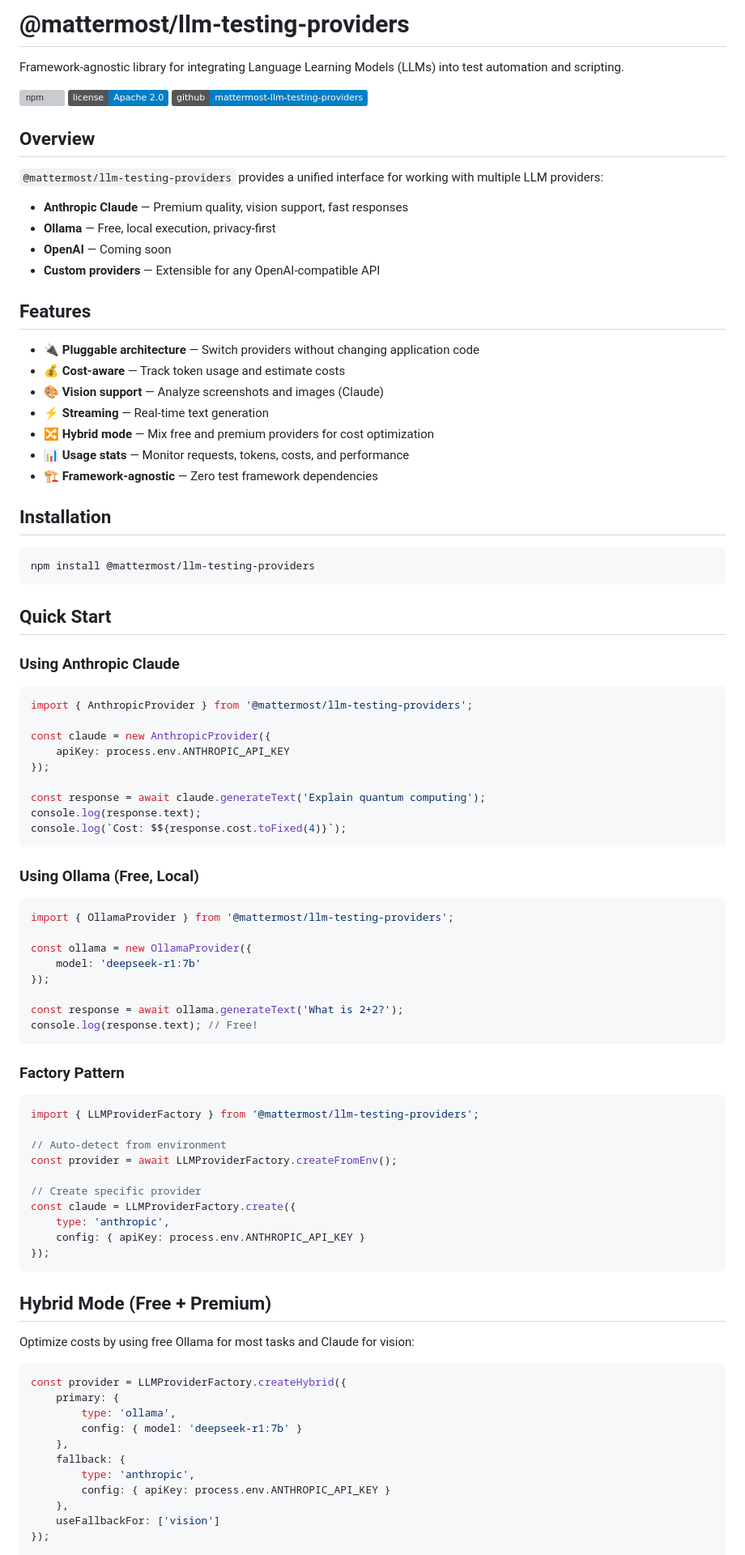
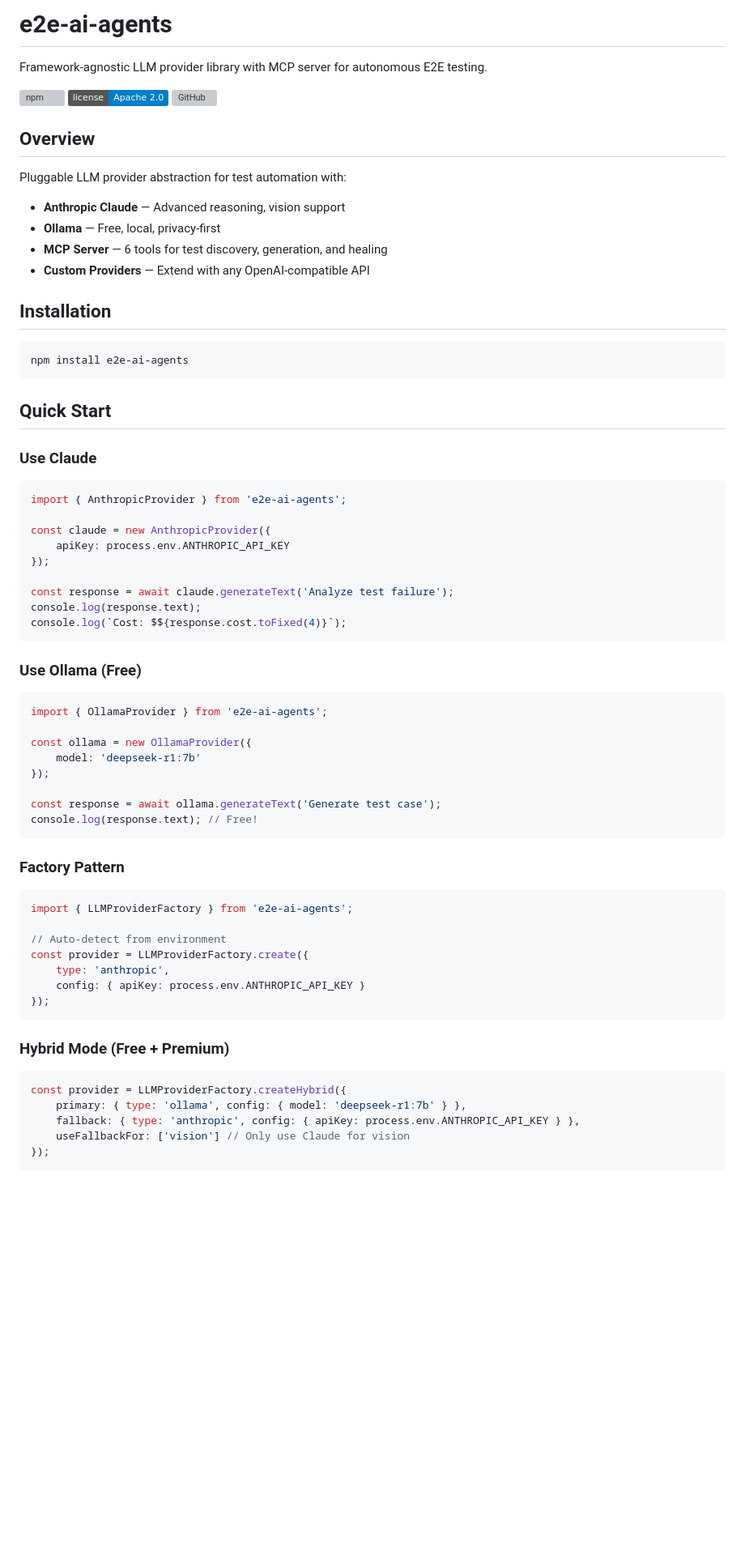
Before and after one commit to yasserfaraazkhan/impact-gate, a Markdown page: README.md, the part around one of its changes. Shown at 81% size. GitHub-like rendering; badges without logos; blank space fills up the shorter version; grey boxes are pictures that could not be loaded.

````diff
--- a/README.md
+++ b/README.md
@@ -1,94 +1,72 @@
-# @mattermost/llm-testing-providers
+# e2e-ai-agents
 
-Framework-agnostic library for integrating Language Learning Models (LLMs) into test automation and scripting.
+Framework-agnostic LLM provider library with MCP server for autonomous E2E testing.
 
-[![npm](https://img.shields.io/npm/v/@mattermost/llm-testing-providers)](https://www.npmjs.com/package/@mattermost/llm-testing-providers)
+[![npm](https://img.shields.io/npm/v/e2e-ai-agents)](https://www.npmjs.com/package/e2e-ai-agents)
 [![License](https://img.shields.io/badge/license-Apache%202.0-blue)](LICENSE)
-[![GitHub](https://img.shields.io/badge/github-mattermost--llm--testing--providers-blue?logo=github)](https://github.com/mattermost/mattermost-llm-testing-providers)
+[![GitHub](https://img.shields.io/badge/github-yasserfaraazkhan%2Fe2e--agents-blue?logo=github)](https://github.com/yasserfaraazkhan/e2e-agents)
 
 ## Overview
 
-`@mattermost/llm-testing-providers` provides a unified interface for working with multiple LLM providers:
-
-- **Anthropic Claude** — Premium quality, vision support, fast responses
-- **Ollama** — Free, local execution, privacy-first
-- **OpenAI** — Coming soon
-- **Custom providers** — Extensible for any OpenAI-compatible API
-
-## Features
-
-- 🔌 **Pluggable architecture** — Switch providers without changing application code
-- 💰 **Cost-aware** — Track token usage and estimate costs
-- 🎨 **Vision support** — Analyze screenshots and images (Claude)
-- ⚡ **Streaming** — Real-time text generation
-- 🔀 **Hybrid mode** — Mix free and premium providers for cost optimization
-- 📊 **Usage stats** — Monitor requests, tokens, costs, and performance
-- 🏗️ **Framework-agnostic** — Zero test framework dependencies
+Pluggable LLM provider abstraction for test automation with:
+- **Anthropic Claude** — Advanced reasoning, vision support
+- **Ollama** — Free, local, privacy-first
+- **MCP Server** — 6 tools for test discovery, generation, and healing
+- **Custom Providers** — Extend with any OpenAI-compatible API
 
 ## Installation
 
 ```bash
-npm install @mattermost/llm-testing-providers
+npm install e2e-ai-agents
 ```
 
 ## Quick Start
 
-### Using Anthropic Claude
+### Use Claude
 
 ```typescript
-import { AnthropicProvider } from '@mattermost/llm-testing-providers';
+import { AnthropicProvider } from 'e2e-ai-agents';
 
 const claude = new AnthropicProvider({
     apiKey: process.env.ANTHROPIC_API_KEY
 });
 
-const response = await claude.generateText('Explain quantum computing');
+const response = await claude.generateText('Analyze test failure');
 console.log(response.text);
 console.log(`Cost: $${response.cost.toFixed(4)}`);
 ```
 
-### Using Ollama (Free, Local)
+### Use Ollama (Free)
 
 ```typescript
-import { OllamaProvider } from '@mattermost/llm-testing-providers';
+import { OllamaProvider } from 'e2e-ai-agents';
 
 const ollama = new OllamaProvider({
     model: 'deepseek-r1:7b'
 });
 
-const response = await ollama.generateText('What is 2+2?');
+const response = await ollama.generateText('Generate test case');
 console.log(response.text); // Free!
 ```
 
 ### Factory Pattern
 
 ```typescript
-import { LLMProviderFactory } from '@mattermost/llm-testing-providers';
+import { LLMProviderFactory } from 'e2e-ai-agents';
 
 // Auto-detect from environment
-const provider = await LLMProviderFactory.createFromEnv();
-
-// Create specific provider
-const claude = LLMProviderFactory.create({
+const provider = LLMProviderFactory.create({
     type: 'anthropic',
     config: { apiKey: process.env.ANTHROPIC_API_KEY }
 });
 ```
 
-## Hybrid Mode (Free + Premium)
-
-Optimize costs by using free Ollama for most tasks and Claude for vision:
+### Hybrid Mode (Free + Premium)
 
 ```typescript
 const provider = LLMProviderFactory.createHybrid({
-    primary: {
-        type: 'ollama',
-        config: { model: 'deepseek-r1:7b' }
-    },
-    fallback: {
-        type: 'anthropic',
-        config: { apiKey: process.env.ANTHROPIC_API_KEY }
-    },
-    useFallbackFor: ['vision']
+    primary: { type: 'ollama', config: { model: 'deepseek-r1:7b' } },
+    fallback: { type: 'anthropic', config: { apiKey: process.env.ANTHROPIC_API_KEY } },
+    useFallbackFor: ['vision'] // Only use Claude for vision
 });
 
````
Also changed, not shown: other parts of README.md (+103 -96 lines).
